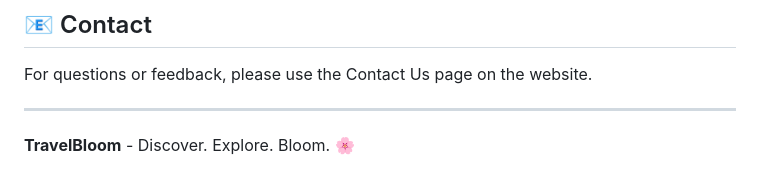
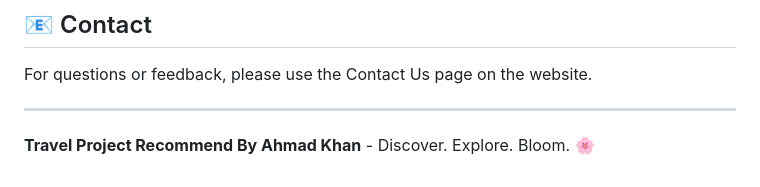
Before and after one commit to ahmadjani/Travel-projact-recommand, a Markdown page: README.md, the part around the change. Rendered like a GitHub page.

```diff
--- a/README.md
+++ b/README.md
@@ -160,4 +160,4 @@ For questions or feedback, please use the Contact Us page on the website.
 
 ---
 
-**TravelBloom** - Discover. Explore. Bloom. 🌸
+**Travel Project Recommend By Ahmad Khan** - Discover. Explore. Bloom. 🌸
```
